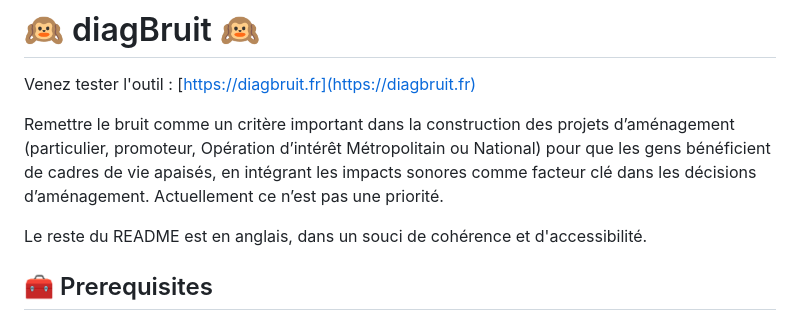
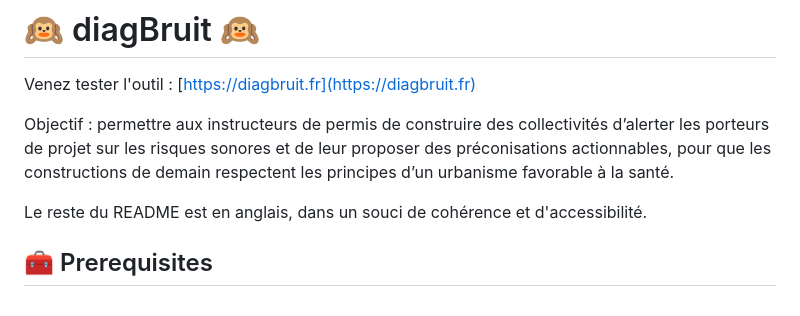
Before and after one commit to betagouv/diagbruit.beta.gouv.fr, a Markdown page: README.md, the part around the change. Rendered like a GitHub page.

Commit message:
fix(chore): baseline readme

```diff
--- a/README.md
+++ b/README.md
@@ -2,7 +2,7 @@
 
 Venez tester l'outil : [https://diagbruit.fr](https://diagbruit.fr)
 
-Remettre le bruit comme un critère important dans la construction des projets d’aménagement (particulier, promoteur, Opération d’intérêt Métropolitain ou National) pour que les gens bénéficient de cadres de vie apaisés, en intégrant les impacts sonores comme facteur clé dans les décisions d’aménagement. Actuellement ce n’est pas une priorité.
+Objectif : permettre aux instructeurs de permis de construire des collectivités d’alerter les porteurs de projet sur les risques sonores et de leur proposer des préconisations actionnables, pour que les constructions de demain respectent les principes d’un urbanisme favorable à la santé.
 
 Le reste du README est en anglais, dans un souci de cohérence et d'accessibilité.
 
```
